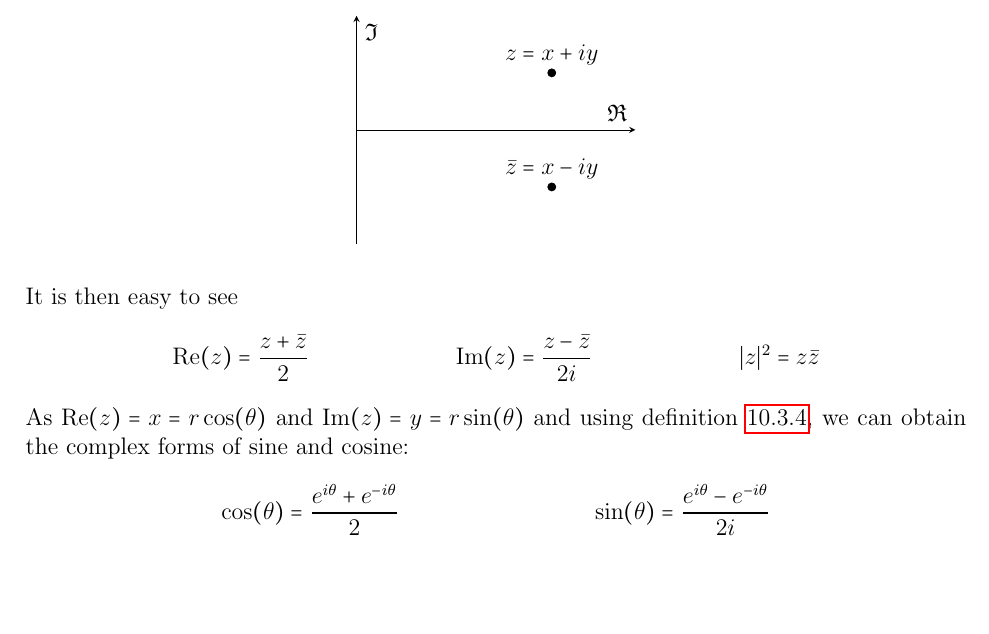
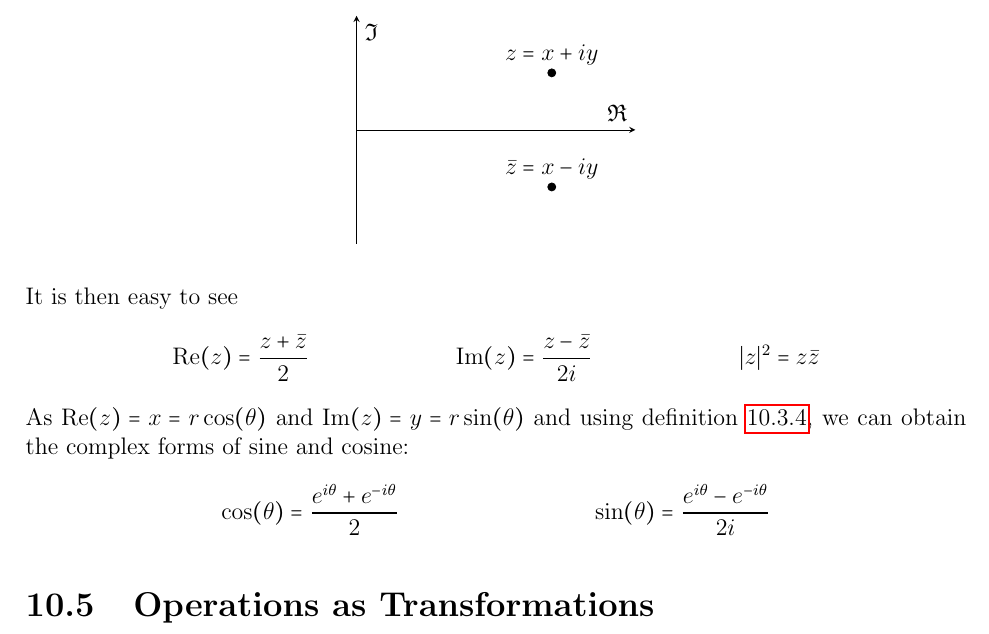
Before and after one commit to Kevinhykuo/LaTex, a LaTeX thesis (Math Notes/Math Notes.tex): part of page 41 of 95, cut so that both start at the same text. Compiled offline with pdfLaTeX.

Commit message:
New Section

```diff
--- a/Math Notes/Math Notes.tex
+++ b/Math Notes/Math Notes.tex
@@ -657,6 +658,8 @@
 		\cos(\theta) &= \frac{e^{i \theta} + e^{-i \theta}}{2}
 			&\sin(\theta) &= \frac{e^{i \theta} - e^{-i \theta}}{2i}
 	\end{align*}
+
+	\section{Operations as Transformations}
 
 	\chapter{Conformal Mapping}
 
```
Also changed, not shown: Math Notes/Math Notes.pdf, Math Notes/Math Notes.tex (1 more changed lines), 5 other files.
